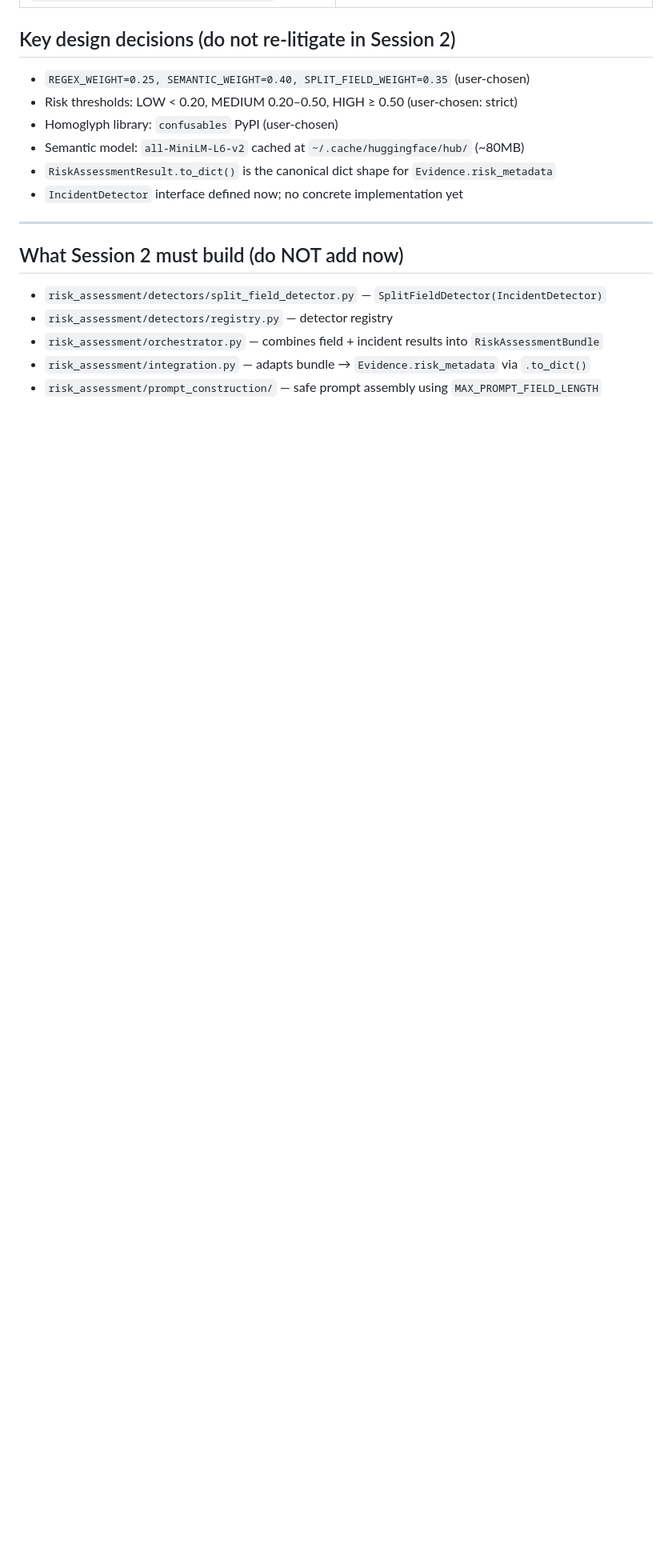
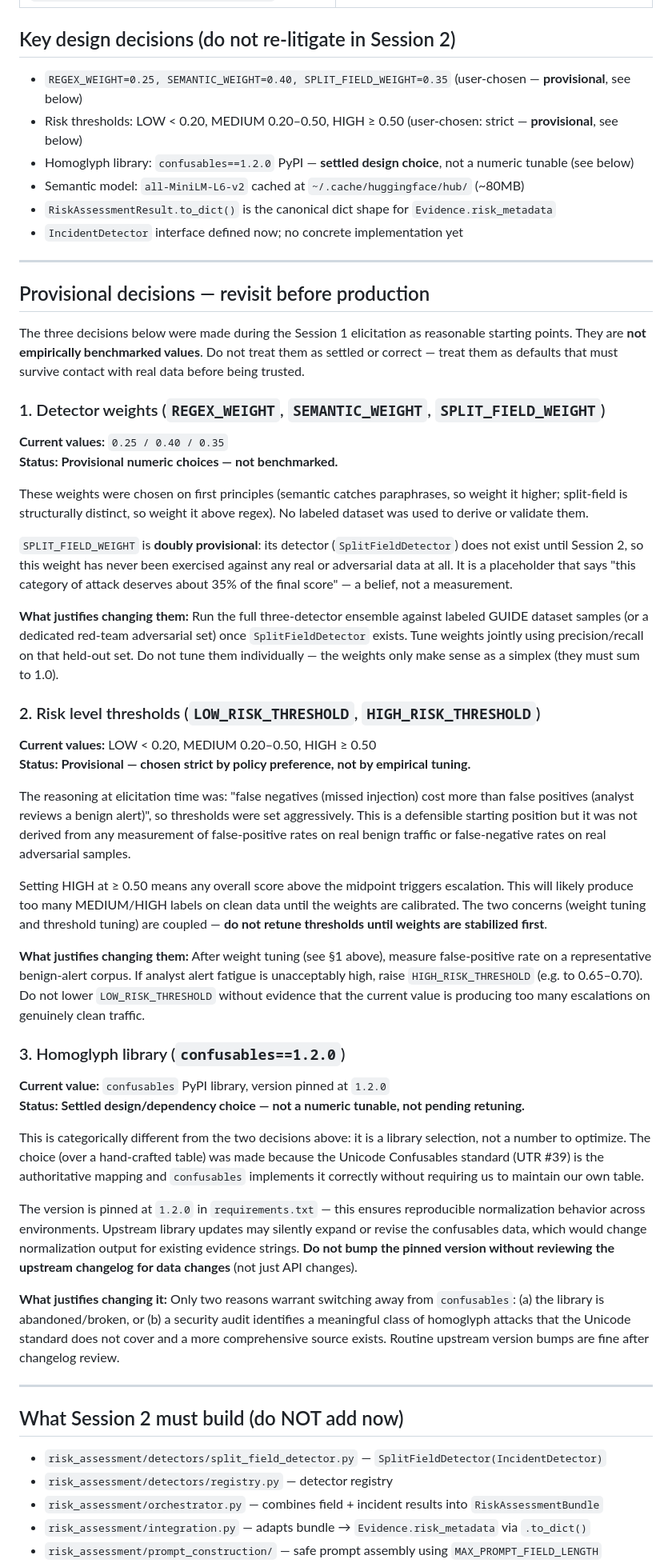
Before and after one commit to Akshara-reddy612/AgentSOC, a Markdown page: SESSION1_STATUS.md, the part around the change. Shown at 80% size. GitHub-like rendering; blank space fills up the shorter version.

Commit message:
phase2/session1: SESSION1_STATUS.md — add provisional-decisions section; distinguish numeric choices (weights, thresholds) from settled design choice (confusables library); note SPLIT_FIELD_WEIGHT is doubly provisional

```diff
--- a/SESSION1_STATUS.md
+++ b/SESSION1_STATUS.md
@@ -22,12 +22,85 @@
 
 ## Key design decisions (do not re-litigate in Session 2)
 
-- `REGEX_WEIGHT=0.25, SEMANTIC_WEIGHT=0.40, SPLIT_FIELD_WEIGHT=0.35` (user-chosen)
-- Risk thresholds: LOW < 0.20, MEDIUM 0.20–0.50, HIGH ≥ 0.50 (user-chosen: strict)
-- Homoglyph library: `confusables` PyPI (user-chosen)
+- `REGEX_WEIGHT=0.25, SEMANTIC_WEIGHT=0.40, SPLIT_FIELD_WEIGHT=0.35` (user-chosen — **provisional**, see below)
+- Risk thresholds: LOW < 0.20, MEDIUM 0.20–0.50, HIGH ≥ 0.50 (user-chosen: strict — **provisional**, see below)
+- Homoglyph library: `confusables==1.2.0` PyPI — **settled design choice**, not a numeric tunable (see below)
 - Semantic model: `all-MiniLM-L6-v2` cached at `~/.cache/huggingface/hub/` (~80MB)
 - `RiskAssessmentResult.to_dict()` is the canonical dict shape for `Evidence.risk_metadata`
 - `IncidentDetector` interface defined now; no concrete implementation yet
+
+---
+
+## Provisional decisions — revisit before production
+
+The three decisions below were made during the Session 1 elicitation as reasonable
+starting points. They are **not empirically benchmarked values**. Do not treat them
+as settled or correct — treat them as defaults that must survive contact with real
+data before being trusted.
+
+### 1. Detector weights (`REGEX_WEIGHT`, `SEMANTIC_WEIGHT`, `SPLIT_FIELD_WEIGHT`)
+
+**Current values:** `0.25 / 0.40 / 0.35`
+**Status: Provisional numeric choices — not benchmarked.**
+
+These weights were chosen on first principles (semantic catches paraphrases, so weight
+it higher; split-field is structurally distinct, so weight it above regex). No labeled
+dataset was used to derive or validate them.
+
+`SPLIT_FIELD_WEIGHT` is **doubly provisional**: its detector (`SplitFieldDetector`)
+does not exist until Session 2, so this weight has never been exercised against any
+real or adversarial data at all. It is a placeholder that says "this category of
+attack deserves about 35% of the final score" — a belief, not a measurement.
+
+**What justifies changing them:** Run the full three-detector ensemble against labeled
+GUIDE dataset samples (or a dedicated red-team adversarial set) once `SplitFieldDetector`
+exists. Tune weights jointly using precision/recall on that held-out set. Do not
+tune them individually — the weights only make sense as a simplex (they must sum to 1.0).
+
+### 2. Risk level thresholds (`LOW_RISK_THRESHOLD`, `HIGH_RISK_THRESHOLD`)
+
+**Current values:** LOW < 0.20, MEDIUM 0.20–0.50, HIGH ≥ 0.50
+**Status: Provisional — chosen strict by policy preference, not by empirical tuning.**
+
+The reasoning at elicitation time was: "false negatives (missed injection) cost more
+than false positives (analyst reviews a benign alert)", so thresholds were set
+aggressively. This is a defensible starting position but it was not derived from
+any measurement of false-positive rates on real benign traffic or false-negative
+rates on real adversarial samples.
+
+Setting HIGH at ≥ 0.50 means any overall score above the midpoint triggers escalation.
+This will likely produce too many MEDIUM/HIGH labels on clean data until the weights
+are calibrated. The two concerns (weight tuning and threshold tuning) are coupled —
+**do not retune thresholds until weights are stabilized first**.
+
+**What justifies changing them:** After weight tuning (see §1 above), measure
+false-positive rate on a representative benign-alert corpus. If analyst alert
+fatigue is unacceptably high, raise `HIGH_RISK_THRESHOLD` (e.g. to 0.65–0.70).
+Do not lower `LOW_RISK_THRESHOLD` without evidence that the current value is
+producing too many escalations on genuinely clean traffic.
+
+### 3. Homoglyph library (`confusables==1.2.0`)
+
+**Current value:** `confusables` PyPI library, version pinned at `1.2.0`
+**Status: Settled design/dependency choice — not a numeric tunable, not pending retuning.**
+
+This is categorically different from the two decisions above: it is a library
+selection, not a number to optimize. The choice (over a hand-crafted table) was
+made because the Unicode Confusables standard (UTR #39) is the authoritative
+mapping and `confusables` implements it correctly without requiring us to maintain
+our own table.
+
+The version is pinned at `1.2.0` in `requirements.txt` — this ensures reproducible
+normalization behavior across environments. Upstream library updates may silently
+expand or revise the confusables data, which would change normalization output for
+existing evidence strings. **Do not bump the pinned version without reviewing the
+upstream changelog for data changes** (not just API changes).
+
+**What justifies changing it:** Only two reasons warrant switching away from
+`confusables`: (a) the library is abandoned/broken, or (b) a security audit
+identifies a meaningful class of homoglyph attacks that the Unicode standard
+does not cover and a more comprehensive source exists. Routine upstream version
+bumps are fine after changelog review.
 
 ---
 
```
